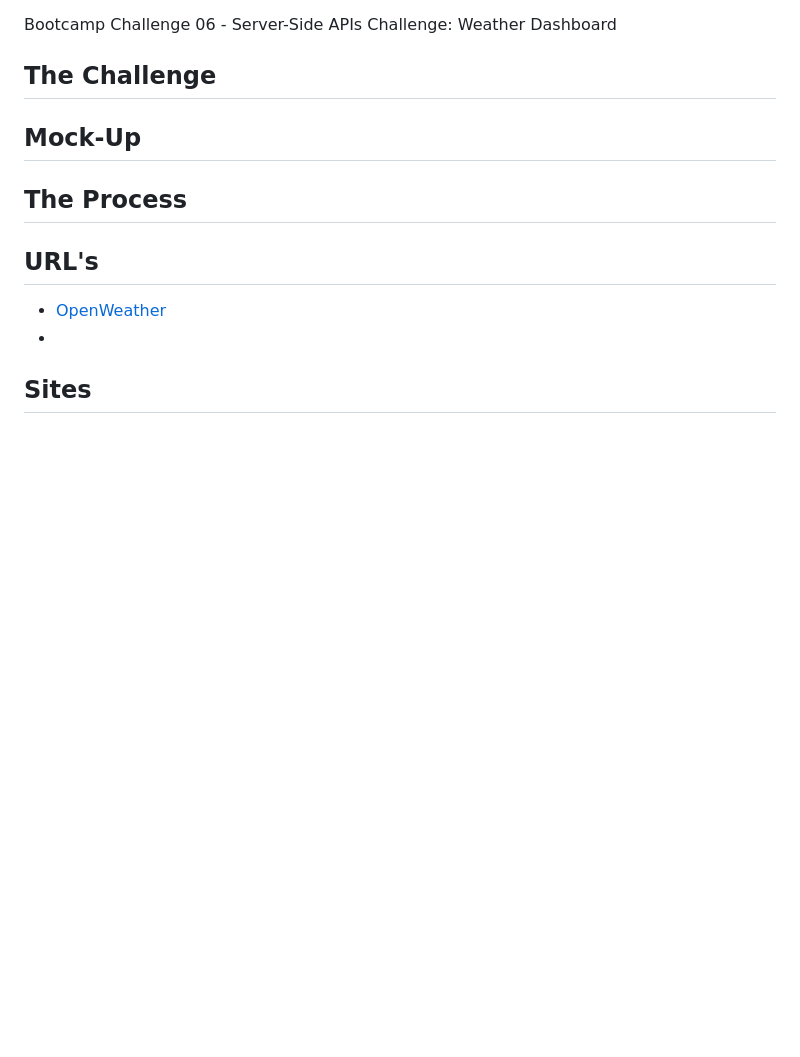
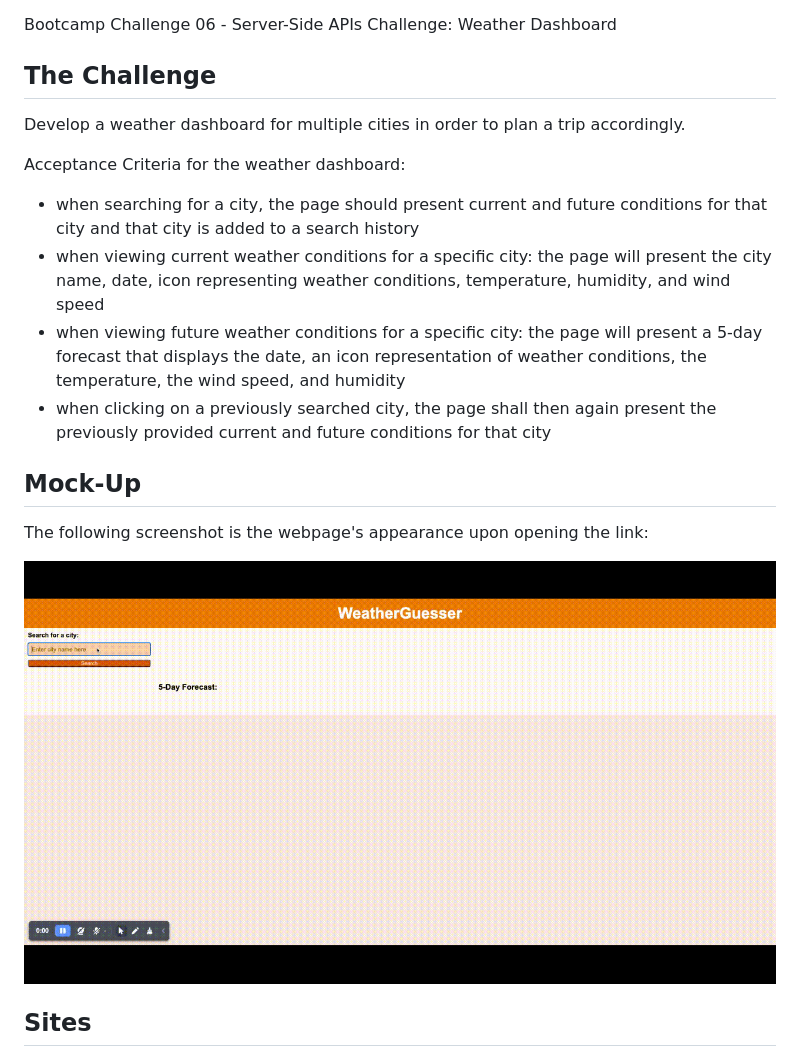
Before and after one commit to derricn2/WeatherGuesser, a Markdown page: README.md, the part around the change. Drawn GitHub-style; pictures changed too: assets/images/WeatherGuesser.gif (added); blank space fills up the shorter version.

Commit message:
troubleshoot remaining issues with webpage functionality, developed javascript to store data within local storage, updated CSS styling, troubleshoot date issues within Javascript, worked on README

```diff
--- a/README.md
+++ b/README.md
@@ -4,14 +4,22 @@ Bootcamp Challenge 06 - Server-Side APIs Challenge: Weather Dashboard
 
 ## The Challenge
 
+Develop a weather dashboard for multiple cities in order to plan a trip accordingly.
+
+Acceptance Criteria for the weather dashboard:
+
+- when searching for a city, the page should present current and future conditions for that city and that city is added to a search history
+- when viewing current weather conditions for a specific city: the page will present the city name, date, icon representing weather conditions, temperature, humidity, and wind speed
+- when viewing future weather conditions for a specific city: the page will present a 5-day forecast that displays the date, an icon representation of weather conditions, the temperature, the wind speed, and humidity
+- when clicking on a previously searched city, the page shall then again present the previously provided current and future conditions for that city
+
 ## Mock-Up
 
-## The Process
+The following screenshot is the webpage's appearance upon opening the link:
 
-## URL's
+![WeatherGuesser mock-up trial run][def]
 
-- [OpenWeather](https://openweathermap.org/)
--
+[def]: ./assets/images/WeatherGuesser.gif
 
 ## Sites
 
```
Also changed, not shown: 3 other files.
